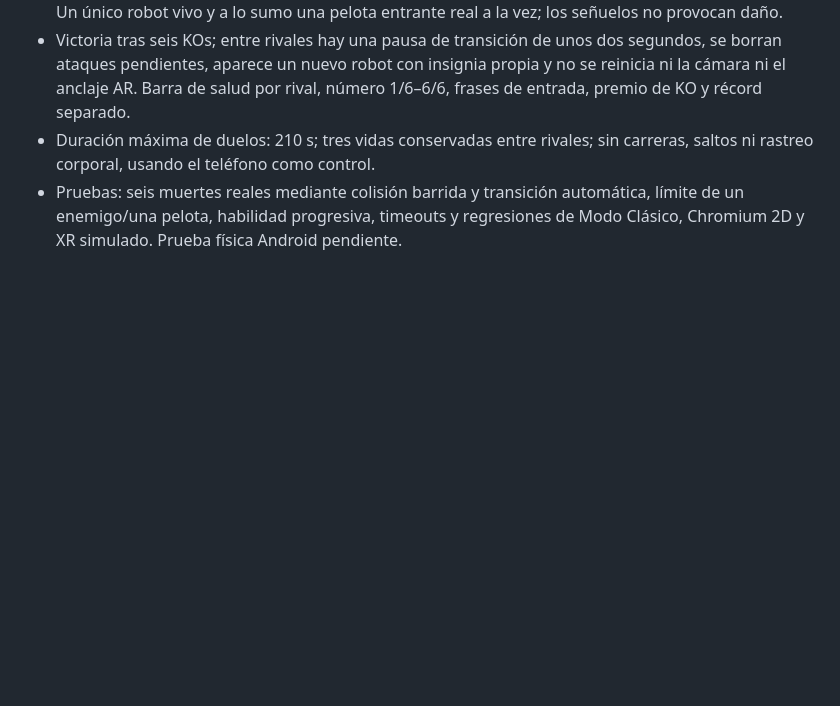
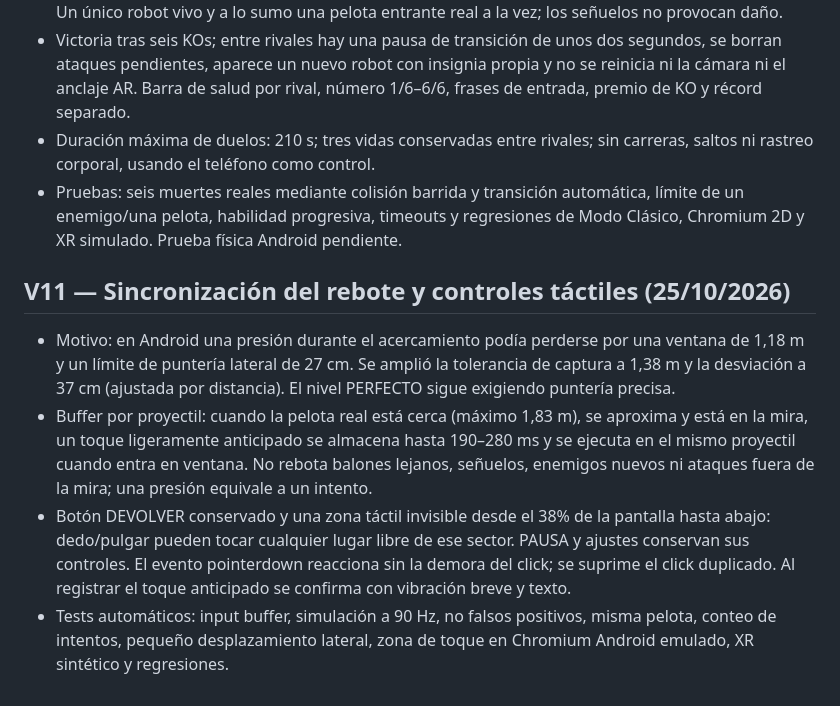
Before and after one commit to ProtectorRudo/Modo-caos, a Markdown page: docs/REBOTE_MORTAL.md, the part around the change. Drawn GitHub-style; blank space fills up the shorter version.

Commit message:
test(rebote): rebote anticipado exacto y zona táctil grande sin dobles pulsaciones

```diff
--- a/docs/REBOTE_MORTAL.md
+++ b/docs/REBOTE_MORTAL.md
@@ -104,3 +104,10 @@ Para cubrir teléfonos donde incluso el segundo lienzo WebGL no llegue a mostrar
 - Victoria tras seis KOs; entre rivales hay una pausa de transición de unos dos segundos, se borran ataques pendientes, aparece un nuevo robot con insignia propia y no se reinicia ni la cámara ni el anclaje AR. Barra de salud por rival, número 1/6–6/6, frases de entrada, premio de KO y récord separado.
 - Duración máxima de duelos: 210 s; tres vidas conservadas entre rivales; sin carreras, saltos ni rastreo corporal, usando el teléfono como control.
 - Pruebas: seis muertes reales mediante colisión barrida y transición automática, límite de un enemigo/una pelota, habilidad progresiva, timeouts y regresiones de Modo Clásico, Chromium 2D y XR simulado. Prueba física Android pendiente.
+
+## V11 — Sincronización del rebote y controles táctiles (25/10/2026)
+
+- Motivo: en Android una presión durante el acercamiento podía perderse por una ventana de 1,18 m y un límite de puntería lateral de 27 cm. Se amplió la tolerancia de captura a 1,38 m y la desviación a 37 cm (ajustada por distancia). El nivel PERFECTO sigue exigiendo puntería precisa.
+- Buffer por proyectil: cuando la pelota real está cerca (máximo 1,83 m), se aproxima y está en la mira, un toque ligeramente anticipado se almacena hasta 190–280 ms y se ejecuta en el mismo proyectil cuando entra en ventana. No rebota balones lejanos, señuelos, enemigos nuevos ni ataques fuera de la mira; una presión equivale a un intento.
+- Botón DEVOLVER conservado y una zona táctil invisible desde el 38% de la pantalla hasta abajo: dedo/pulgar pueden tocar cualquier lugar libre de ese sector. PAUSA y ajustes conservan sus controles. El evento pointerdown reacciona sin la demora del click; se suprime el click duplicado. Al registrar el toque anticipado se confirma con vibración breve y texto.
+- Tests automáticos: input buffer, simulación a 90 Hz, no falsos positivos, misma pelota, conteo de intentos, pequeño desplazamiento lateral, zona de toque en Chromium Android emulado, XR sintético y regresiones.
```
